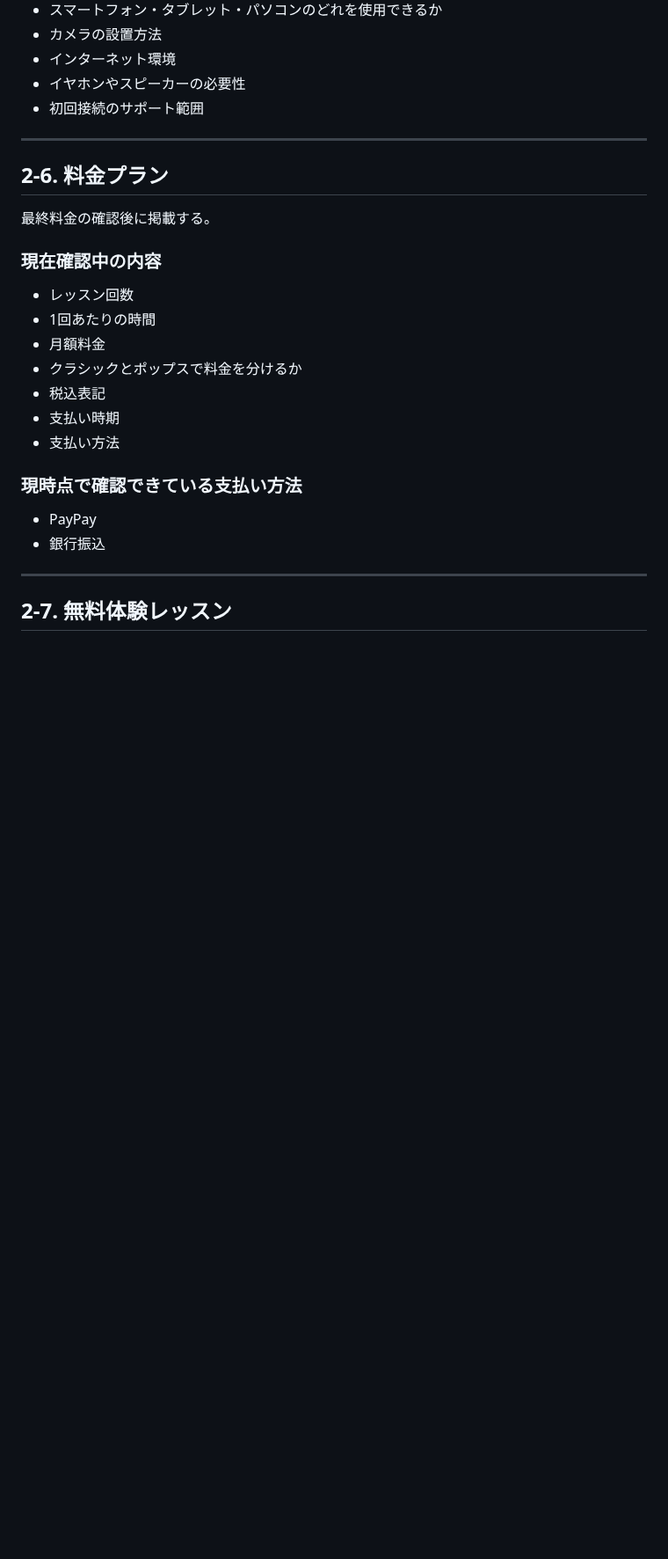
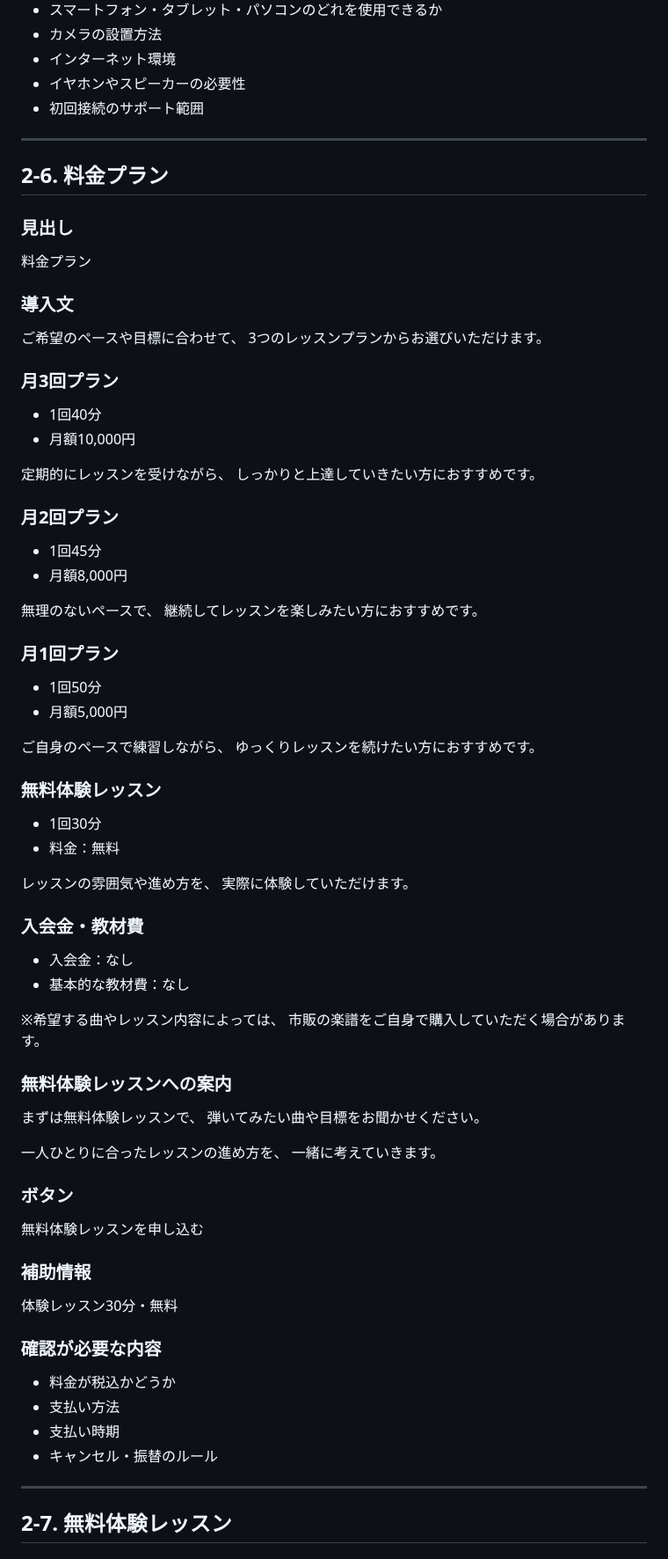
Before and after one commit to ayusika/AI_Development_Environment, a Markdown page: 200_Miki_Piano/設計/掲載内容.md, the part around the change. Shown at 88% size. GitHub-like rendering; blank space fills up the shorter version.

Commit message:
レッスン案内の料金プランを更新

```diff
--- a/200_Miki_Piano/設計/掲載内容.md
+++ b/200_Miki_Piano/設計/掲載内容.md
@@ -477,25 +477,79 @@ URL：`/lesson/`
 - 初回接続のサポート範囲
 
 ---
-
 ## 2-6. 料金プラン
 
-最終料金の確認後に掲載する。
+### 見出し
 
-### 現在確認中の内容
+料金プラン
 
-- レッスン回数
-- 1回あたりの時間
-- 月額料金
-- クラシックとポップスで料金を分けるか
-- 税込表記
+### 導入文
+
+ご希望のペースや目標に合わせて、
+3つのレッスンプランからお選びいただけます。
+
+### 月3回プラン
+
+- 1回40分
+- 月額10,000円
+
+定期的にレッスンを受けながら、
+しっかりと上達していきたい方におすすめです。
+
+### 月2回プラン
+
+- 1回45分
+- 月額8,000円
+
+無理のないペースで、
+継続してレッスンを楽しみたい方におすすめです。
+
+### 月1回プラン
+
+- 1回50分
+- 月額5,000円
+
+ご自身のペースで練習しながら、
+ゆっくりレッスンを続けたい方におすすめです。
+
+### 無料体験レッスン
+
+- 1回30分
+- 料金：無料
+
+レッスンの雰囲気や進め方を、
+実際に体験していただけます。
+
+### 入会金・教材費
+
+- 入会金：なし
+- 基本的な教材費：なし
+
+※希望する曲やレッスン内容によっては、
+市販の楽譜をご自身で購入していただく場合があります。
+
+### 無料体験レッスンへの案内
+
+まずは無料体験レッスンで、
+弾いてみたい曲や目標をお聞かせください。
+
+一人ひとりに合ったレッスンの進め方を、
+一緒に考えていきます。
+
+### ボタン
+
+無料体験レッスンを申し込む
+
+### 補助情報
+
+体験レッスン30分・無料
+
+### 確認が必要な内容
+
+- 料金が税込かどうか
+- 支払い方法
 - 支払い時期
-- 支払い方法
-
-### 現時点で確認できている支払い方法
-
-- PayPay
-- 銀行振込
+- キャンセル・振替のルール
 
 ---
 
```
